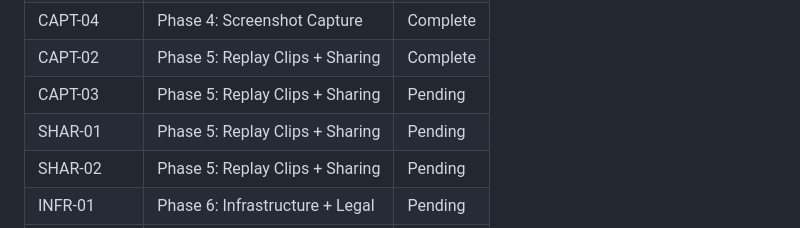
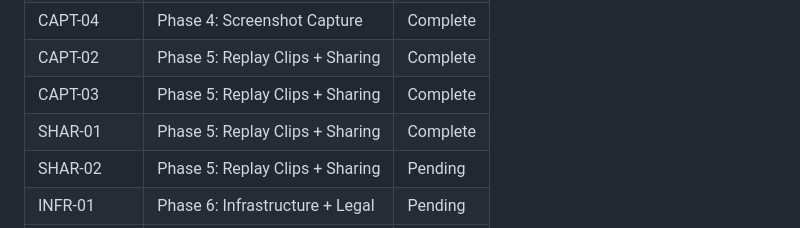
Before and after one commit to RustyIronH/shaken-together, a Markdown page: .planning/REQUIREMENTS.md, the part around one of its changes. GitHub-like rendering.

```diff
--- a/.planning/REQUIREMENTS.md
+++ b/.planning/REQUIREMENTS.md
@@ -127,8 +127,8 @@ Which phases cover which requirements. Updated during roadmap creation.
 | CAPT-01 | Phase 4: Screenshot Capture | Complete |
 | CAPT-04 | Phase 4: Screenshot Capture | Complete |
 | CAPT-02 | Phase 5: Replay Clips + Sharing | Complete |
-| CAPT-03 | Phase 5: Replay Clips + Sharing | Pending |
-| SHAR-01 | Phase 5: Replay Clips + Sharing | Pending |
+| CAPT-03 | Phase 5: Replay Clips + Sharing | Complete |
+| SHAR-01 | Phase 5: Replay Clips + Sharing | Complete |
 | SHAR-02 | Phase 5: Replay Clips + Sharing | Pending |
 | INFR-01 | Phase 6: Infrastructure + Legal | Pending |
 | INFR-02 | Phase 6: Infrastructure + Legal | Pending |
```
Also changed, not shown: other parts of .planning/REQUIREMENTS.md (+2 -2 lines), .planning/STATE.md (+15 -12 lines), 1 other file.
